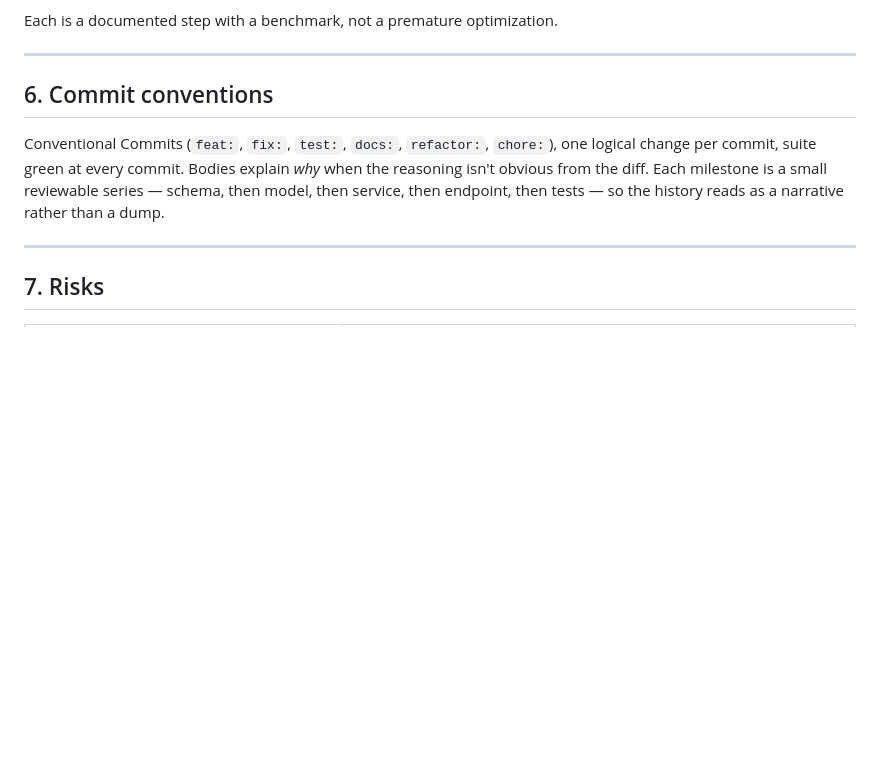
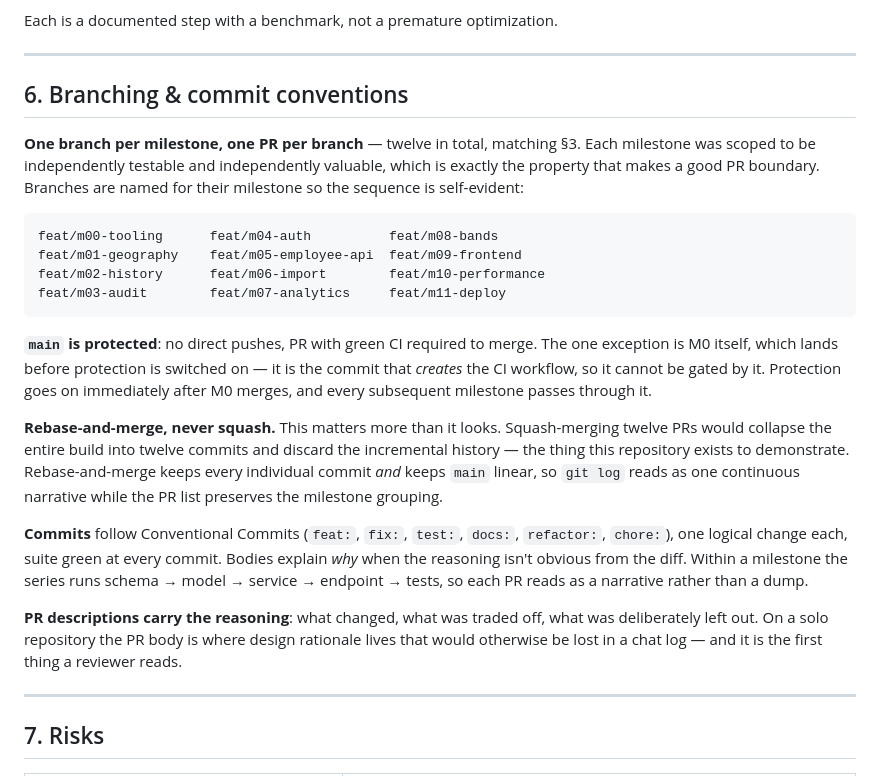
Before and after one commit to manojr94/moneyball, a Markdown page: docs/IMPLEMENTATION_PLAN.md, the part around the change. Rendered like a GitHub page; blank space fills up the shorter version.

Commit message:
docs: define branching strategy and merge policy
Adds the branching model to the plan, which was previously implicit.

One branch and one PR per milestone: each was already scoped to be
independently testable, which is the same property that makes a good PR
boundary. main is protected behind green CI, with M0 as the necessary
exception since it is the commit that creates the CI workflow.

Records rebase-and-merge as the merge policy and the reason for it.
Squashing twelve PRs would collapse the build into twelve commits and
discard the incremental history this repository exists to show;
rebase-and-merge keeps every commit while leaving main linear.

````diff
--- a/docs/IMPLEMENTATION_PLAN.md
+++ b/docs/IMPLEMENTATION_PLAN.md
@@ -171,13 +171,40 @@ Each is a documented step with a benchmark, not a premature optimization.
 
 ---
 
-## 6. Commit conventions
+## 6. Branching & commit conventions
 
-Conventional Commits (`feat:`, `fix:`, `test:`, `docs:`, `refactor:`, `chore:`), one
-logical change per commit, suite green at every commit. Bodies explain *why* when the
-reasoning isn't obvious from the diff. Each milestone is a small reviewable series —
-schema, then model, then service, then endpoint, then tests — so the history reads as a
-narrative rather than a dump.
+**One branch per milestone, one PR per branch** — twelve in total, matching §3. Each
+milestone was scoped to be independently testable and independently valuable, which is
+exactly the property that makes a good PR boundary. Branches are named for their
+milestone so the sequence is self-evident:
+
+```
+feat/m00-tooling      feat/m04-auth          feat/m08-bands
+feat/m01-geography    feat/m05-employee-api  feat/m09-frontend
+feat/m02-history      feat/m06-import        feat/m10-performance
+feat/m03-audit        feat/m07-analytics     feat/m11-deploy
+```
+
+**`main` is protected**: no direct pushes, PR with green CI required to merge. The one
+exception is M0 itself, which lands before protection is switched on — it is the commit
+that *creates* the CI workflow, so it cannot be gated by it. Protection goes on
+immediately after M0 merges, and every subsequent milestone passes through it.
+
+**Rebase-and-merge, never squash.** This matters more than it looks. Squash-merging
+twelve PRs would collapse the entire build into twelve commits and discard the
+incremental history — the thing this repository exists to demonstrate. Rebase-and-merge
+keeps every individual commit *and* keeps `main` linear, so `git log` reads as one
+continuous narrative while the PR list preserves the milestone grouping.
+
+**Commits** follow Conventional Commits (`feat:`, `fix:`, `test:`, `docs:`, `refactor:`,
+`chore:`), one logical change each, suite green at every commit. Bodies explain *why*
+when the reasoning isn't obvious from the diff. Within a milestone the series runs
+schema → model → service → endpoint → tests, so each PR reads as a narrative rather
+than a dump.
+
+**PR descriptions carry the reasoning**: what changed, what was traded off, what was
+deliberately left out. On a solo repository the PR body is where design rationale lives
+that would otherwise be lost in a chat log — and it is the first thing a reviewer reads.
 
 ---
 
````
